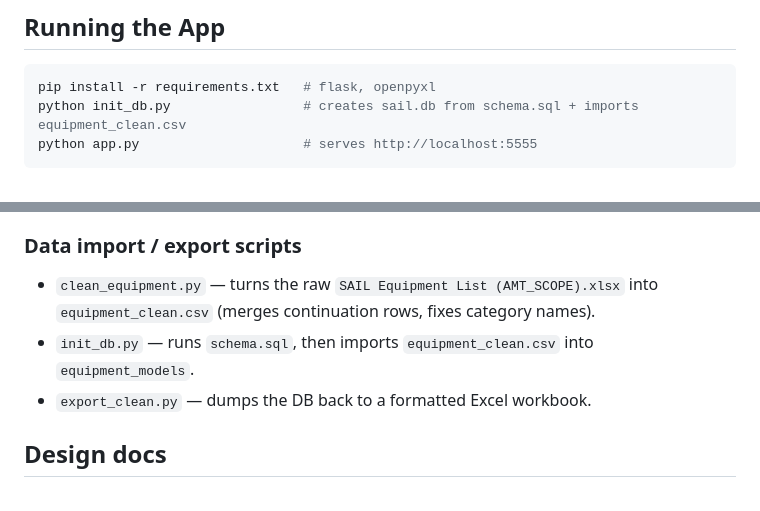
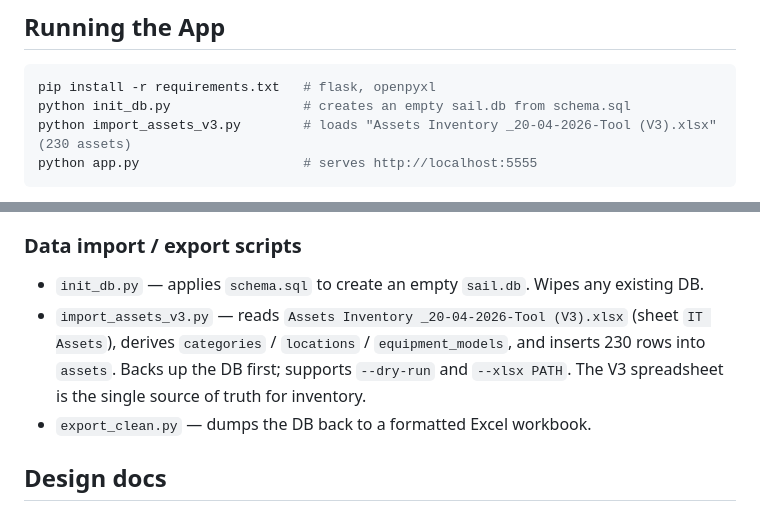
Before and after one commit to airandblueamt-Claude/sail-project, a Markdown page: CLAUDE.md, 2 parts joined by grey strips. GitHub-like rendering.

````diff
--- a/CLAUDE.md
+++ b/CLAUDE.md
@@ -12,7 +12,8 @@ The entire app lives in this directory — there is no separate analytics/invent
 
 ```bash
 pip install -r requirements.txt   # flask, openpyxl
-python init_db.py                 # creates sail.db from schema.sql + imports equipment_clean.csv
+python init_db.py                 # creates an empty sail.db from schema.sql
+python import_assets_v3.py        # loads "Assets Inventory _20-04-2026-Tool (V3).xlsx" (230 assets)
 python app.py                     # serves http://localhost:5555
 ```
 
@@ -81,8 +82,8 @@ Branding: both `static/amt-logo.png` and `static/amt-logo-white.png` are the red
 
 ### Data import / export scripts
 
-- `clean_equipment.py` — turns the raw `SAIL Equipment List (AMT_SCOPE).xlsx` into `equipment_clean.csv` (merges continuation rows, fixes category names).
-- `init_db.py` — runs `schema.sql`, then imports `equipment_clean.csv` into `equipment_models`.
+- `init_db.py` — applies `schema.sql` to create an empty `sail.db`. Wipes any existing DB.
+- `import_assets_v3.py` — reads `Assets Inventory _20-04-2026-Tool (V3).xlsx` (sheet `IT Assets`), derives `categories` / `locations` / `equipment_models`, and inserts 230 rows into `assets`. Backs up the DB first; supports `--dry-run` and `--xlsx PATH`. The V3 spreadsheet is the single source of truth for inventory.
 - `export_clean.py` — dumps the DB back to a formatted Excel workbook.
 
 ## Design docs
````
Also changed, not shown: README.md (+6 -3 lines).
